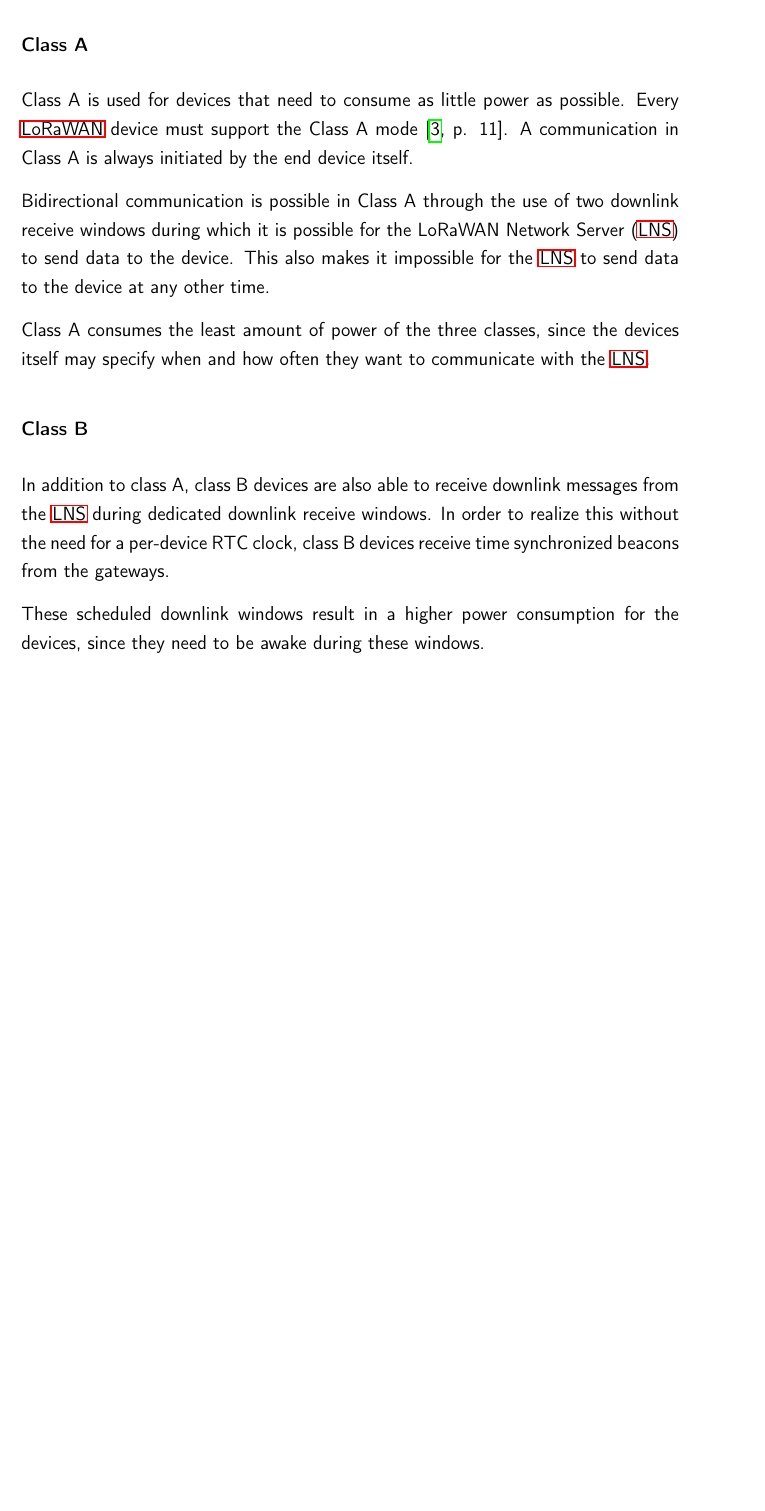
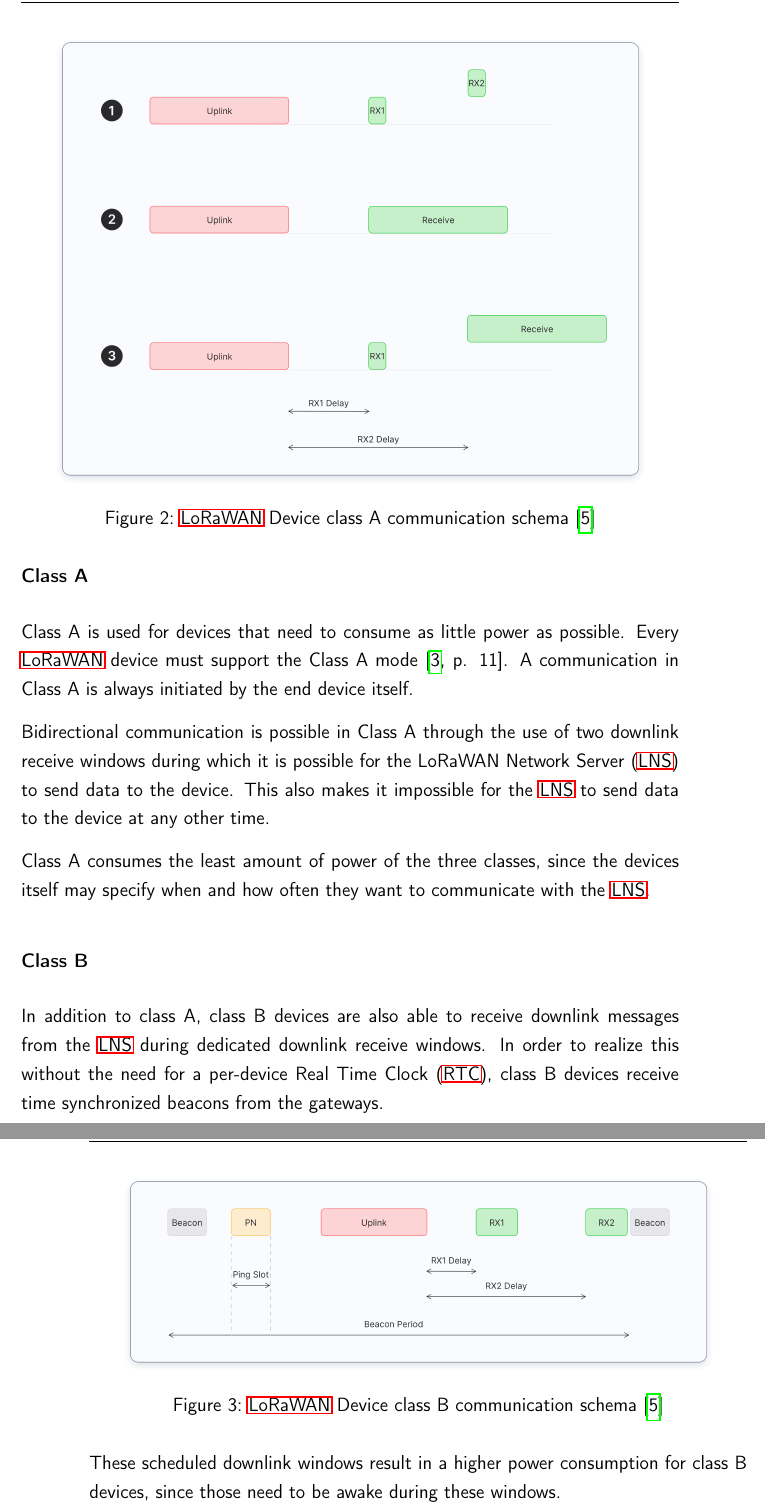
Before and after one commit to Bassadin/Master-Thesis-INM, a LaTeX thesis (thesis/main.tex, which reads thesis/content/2_background.tex): part of page 18 of 33 before the commit and two parts of pages 18 and 19 of 35 after it, the two joined at a grey line, cut at the place of the change, the shorter picture padded with empty space. Compiled offline with pdfLaTeX.

Commit message:
insert images for device classes

```diff
--- a/thesis/content/2_background.tex
+++ b/thesis/content/2_background.tex
@@ -25,6 +25,13 @@
 
 \subsubsection{Class A}
 
+\begin{figure}[h]
+    \centering
+    \includegraphics[width=0.9\textwidth]{pictures/device-classes/class-a.png}
+    \caption{\ac{LoRaWAN} Device class A communication schema~\protect\cite{the_things_network_device_nodate}}
+    \label{pic:lorawan-device-class-a-schema}
+\end{figure}
+
 Class A is used for devices that need to consume as little power as possible.
 Every \ac{LoRaWAN} device must support the Class A mode~\cite[p. 11]{lora_alliance_inc_lorawan_2017}.
 A communication in Class A is always initiated by the end device itself.
@@ -36,9 +43,16 @@
 
 \subsubsection{Class B}
 
+\begin{figure}[h]
+    \centering
+    \includegraphics[width=0.9\textwidth]{pictures/device-classes/class-b.png}
+    \caption{\ac{LoRaWAN} Device class B communication schema~\protect\cite{the_things_network_device_nodate}}
+    \label{pic:lorawan-device-class-b-schema}
+\end{figure}
+
 In addition to class A, class B devices are also able to receive downlink messages from the \ac{LNS} during dedicated downlink receive windows.
-In order to realize this without the need for a per-device RTC clock, class B devices receive time synchronized beacons from the gateways.
+In order to realize this without the need for a per-device \ac{RTC}, class B devices receive time synchronized beacons from the gateways.
 
-These scheduled downlink windows result in a higher power consumption for the devices, since they need to be awake during these windows.
+These scheduled downlink windows result in a higher power consumption for class B devices, since those need to be awake during these windows.
 
 \subsubsection{Class C}
```
Also changed, not shown: thesis/pictures/device-classes/class-a.png (added), thesis/pictures/device-classes/class-b.png (added), thesis/pictures/device-classes/class-c.png (added), thesis/content/2_background.tex (11 more changed lines).
